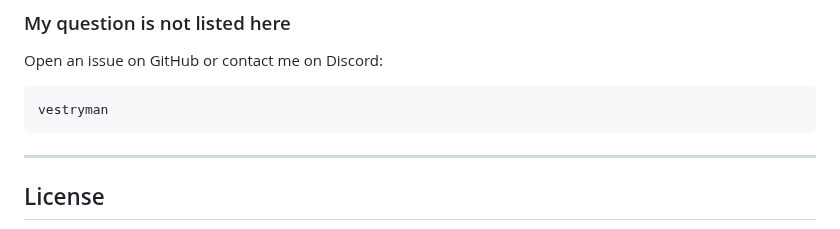
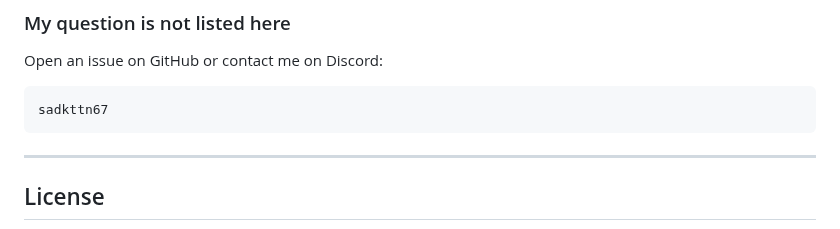
Before and after one commit to ahhmilo/EasyTS, a Markdown page: README.md, the part around the change. GitHub-like rendering.

Commit message:
Change Discord contact in README
Changed Discord contact information in README.

````diff
--- a/README.md
+++ b/README.md
@@ -301,7 +301,7 @@ You can delete that folder if you also want to remove EasyTS presets, saved acco
 Open an issue on GitHub or contact me on Discord:
 
 ```text
-vestryman
+sadkttn67
 ```
 
 ---
````
